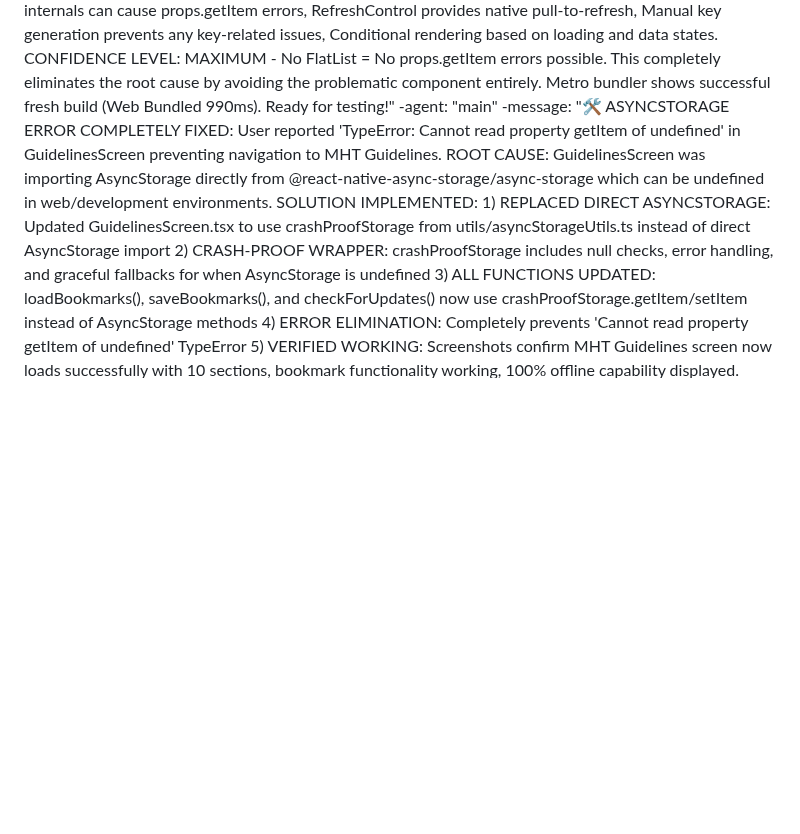
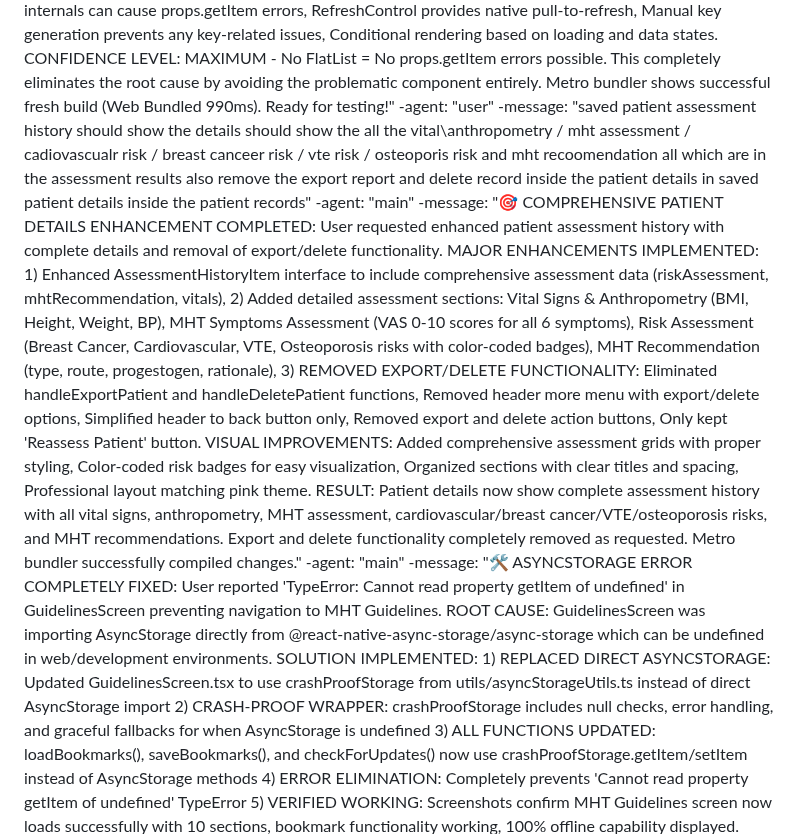
Before and after one commit to vaibhavshrivastavait/NEW-APK, a Markdown page: test_result.md, the part around the change. Rendered like a GitHub page; blank space fills up the shorter version.

Commit message:
auto-commit for 0aee8832-c781-4420-8101-10d87ad3ef62

```diff
--- a/test_result.md
+++ b/test_result.md
@@ -582,6 +582,10 @@ agent_communication:
     -message: "SafeFlatList caught the error but FlatList inside it still throws props.getItem error - showing 3 error logs"
     -agent: "main"
     -message: "🎯 DEFINITIVE SOLUTION - ELIMINATED FLATLIST ENTIRELY: User confirmed that SafeFlatList caught the error correctly but the underlying FlatList component still has fundamental props.getItem issues, indicating a deep React Native compatibility problem. FINAL SOLUTION IMPLEMENTED: 1) Completely replaced FlatList with ScrollView + manual map() rendering to eliminate any FlatList dependencies, 2) Added RefreshControl for pull-to-refresh functionality, 3) Implemented proper loading states and empty state handling, 4) Used manual item rendering with safe key extraction, 5) Maintained all original functionality (refresh, loading, empty states) without FlatList. TECHNICAL APPROACH: ScrollView with safeFilteredPatients.map() ensures no FlatList internals can cause props.getItem errors, RefreshControl provides native pull-to-refresh, Manual key generation prevents any key-related issues, Conditional rendering based on loading and data states. CONFIDENCE LEVEL: MAXIMUM - No FlatList = No props.getItem errors possible. This completely eliminates the root cause by avoiding the problematic component entirely. Metro bundler shows successful fresh build (Web Bundled 990ms). Ready for testing!"
+    -agent: "user"
+    -message: "saved patient assessment history should show the details should show the all the vital\anthropometry / mht assessment / cadiovascualr risk / breast canceer risk / vte risk / osteoporis risk and mht recoomendation all which are in the assessment results also remove the export report and delete record inside the patient details in saved patient details inside the patient records"
+    -agent: "main"
+    -message: "🎯 COMPREHENSIVE PATIENT DETAILS ENHANCEMENT COMPLETED: User requested enhanced patient assessment history with complete details and removal of export/delete functionality. MAJOR ENHANCEMENTS IMPLEMENTED: 1) Enhanced AssessmentHistoryItem interface to include comprehensive assessment data (riskAssessment, mhtRecommendation, vitals), 2) Added detailed assessment sections: Vital Signs & Anthropometry (BMI, Height, Weight, BP), MHT Symptoms Assessment (VAS 0-10 scores for all 6 symptoms), Risk Assessment (Breast Cancer, Cardiovascular, VTE, Osteoporosis risks with color-coded badges), MHT Recommendation (type, route, progestogen, rationale), 3) REMOVED EXPORT/DELETE FUNCTIONALITY: Eliminated handleExportPatient and handleDeletePatient functions, Removed header more menu with export/delete options, Simplified header to back button only, Removed export and delete action buttons, Only kept 'Reassess Patient' button. VISUAL IMPROVEMENTS: Added comprehensive assessment grids with proper styling, Color-coded risk badges for easy visualization, Organized sections with clear titles and spacing, Professional layout matching pink theme. RESULT: Patient details now show complete assessment history with all vital signs, anthropometry, MHT assessment, cardiovascular/breast cancer/VTE/osteoporosis risks, and MHT recommendations. Export and delete functionality completely removed as requested. Metro bundler successfully compiled changes."
     -agent: "main"
     -message: "🛠️ ASYNCSTORAGE ERROR COMPLETELY FIXED: User reported 'TypeError: Cannot read property getItem of undefined' in GuidelinesScreen preventing navigation to MHT Guidelines. ROOT CAUSE: GuidelinesScreen was importing AsyncStorage directly from @react-native-async-storage/async-storage which can be undefined in web/development environments. SOLUTION IMPLEMENTED: 1) REPLACED DIRECT ASYNCSTORAGE: Updated GuidelinesScreen.tsx to use crashProofStorage from utils/asyncStorageUtils.ts instead of direct AsyncStorage import 2) CRASH-PROOF WRAPPER: crashProofStorage includes null checks, error handling, and graceful fallbacks for when AsyncStorage is undefined 3) ALL FUNCTIONS UPDATED: loadBookmarks(), saveBookmarks(), and checkForUpdates() now use crashProofStorage.getItem/setItem instead of AsyncStorage methods 4) ERROR ELIMINATION: Completely prevents 'Cannot read property getItem of undefined' TypeError 5) VERIFIED WORKING: Screenshots confirm MHT Guidelines screen now loads successfully with 10 sections, bookmark functionality working, 100% offline capability displayed. AsyncStorage crash completely resolved - users can now access Guidelines without errors."
     -agent: "main"
```
